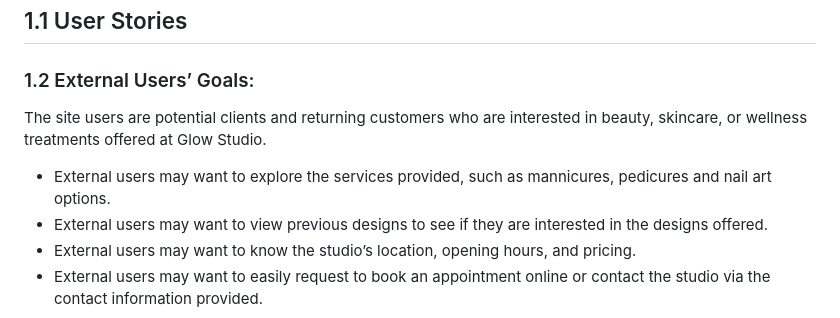
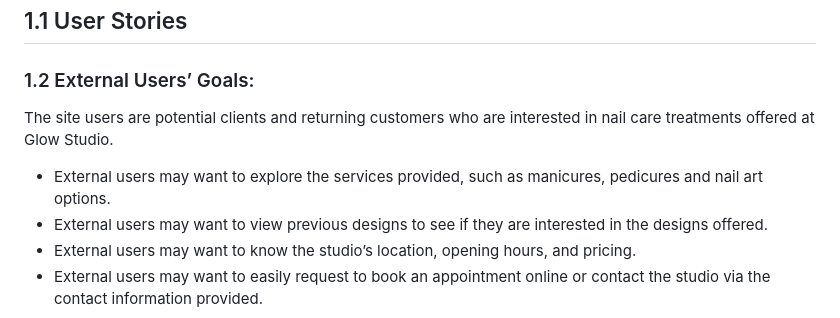
Before and after one commit to Shamsa-U/glow-studio, a Markdown page: README.md, the part around the change. Rendered like a GitHub page.

Commit message:
update info in readme

```diff
--- a/README.md
+++ b/README.md
@@ -73,9 +73,9 @@ ___
 
 ### 1.2 External Users’ Goals:
 
-The site users are potential clients and returning customers who are interested in beauty, skincare, or wellness treatments offered at Glow Studio.
+The site users are potential clients and returning customers who are interested in nail care treatments offered at Glow Studio.
 
-- External users may want to explore the services provided, such as mannicures, pedicures and nail art options.
+- External users may want to explore the services provided, such as manicures, pedicures and nail art options.
 - External users may want to view previous designs to see if they are interested in the designs offered.
 - External users may want to know the studio’s location, opening hours, and pricing.
 - External users may want to easily request to book an appointment online or contact the studio via the contact information provided.
```
